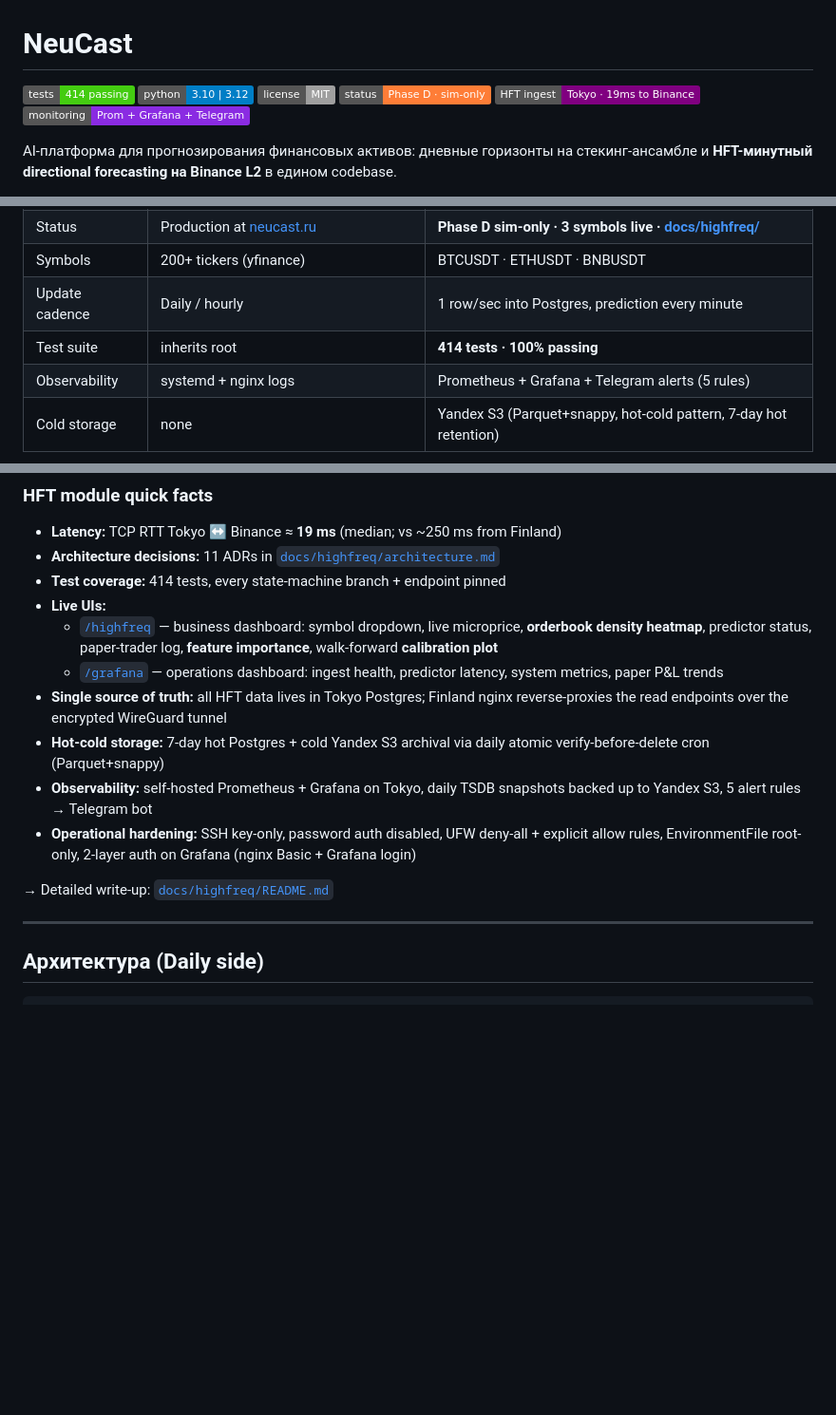
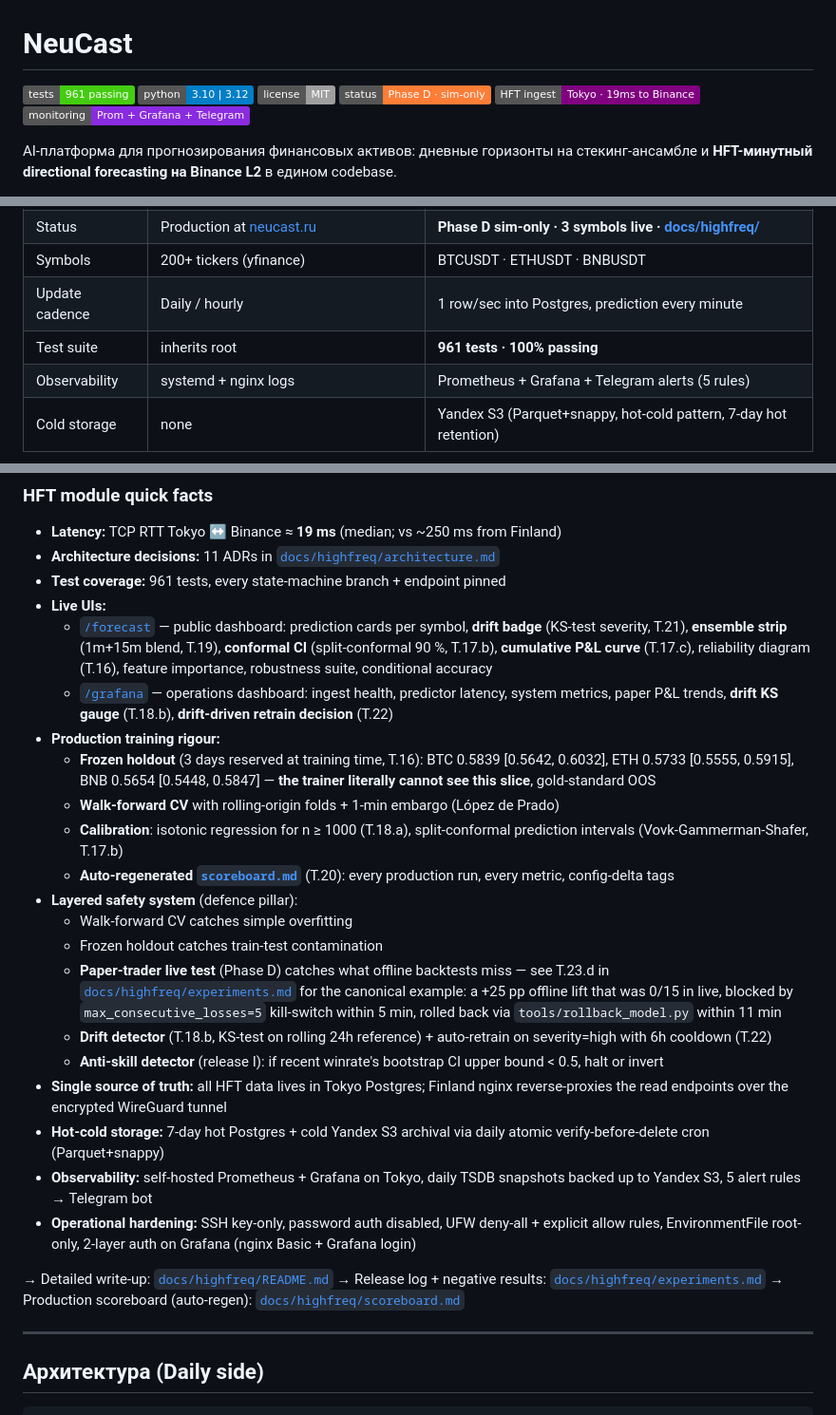
Before and after one commit to StailFX/NeuCast, a Markdown page: README.md, 3 parts joined by grey strips. Shown at 95% size. Drawn GitHub-style; badges without logos; blank space fills up the shorter version.

```diff
--- a/README.md
+++ b/README.md
@@ -1,6 +1,6 @@
 # NeuCast
 
-![tests](https://img.shields.io/badge/tests-414%20passing-brightgreen)
+![tests](https://img.shields.io/badge/tests-961%20passing-brightgreen)
 ![python](https://img.shields.io/badge/python-3.10%20%7C%203.12-blue)
 ![license](https://img.shields.io/badge/license-MIT-lightgrey)
 ![status](https://img.shields.io/badge/status-Phase%20D%20%C2%B7%20sim--only-orange)
@@ -25,7 +25,7 @@ AI-платформа для прогнозирования финансовых
 | Status | Production at [neucast.ru](https://neucast.ru) | **Phase D sim-only · 3 symbols live · [docs/highfreq/](docs/highfreq/README.md)** |
 | Symbols | 200+ tickers (yfinance) | BTCUSDT · ETHUSDT · BNBUSDT |
 | Update cadence | Daily / hourly | 1 row/sec into Postgres, prediction every minute |
-| Test suite | inherits root | **414 tests · 100% passing** |
+| Test suite | inherits root | **961 tests · 100% passing** |
 | Observability | systemd + nginx logs | Prometheus + Grafana + Telegram alerts (5 rules) |
 | Cold storage | none | Yandex S3 (Parquet+snappy, hot-cold pattern, 7-day hot retention) |
 
@@ -80,16 +80,29 @@ than buried.
 
 * **Latency:** TCP RTT Tokyo ↔ Binance ≈ **19 ms** (median; vs ~250 ms from Finland)
 * **Architecture decisions:** 11 ADRs in [`docs/highfreq/architecture.md`](docs/highfreq/architecture.md)
-* **Test coverage:** 414 tests, every state-machine branch + endpoint pinned
+* **Test coverage:** 961 tests, every state-machine branch + endpoint pinned
 * **Live UIs:**
-    * [`/highfreq`](https://neucast.ru/highfreq) — business dashboard: symbol dropdown, live microprice, **orderbook density heatmap**, predictor status, paper-trader log, **feature importance**, walk-forward **calibration plot**
-    * [`/grafana`](https://neucast.ru/grafana) — operations dashboard: ingest health, predictor latency, system metrics, paper P&L trends
+    * [`/forecast`](https://neucast.ru/forecast) — public dashboard: prediction cards per symbol, **drift badge** (KS-test severity, T.21), **ensemble strip** (1m+15m blend, T.19), **conformal CI** (split-conformal 90 %, T.17.b), **cumulative P&L curve** (T.17.c), reliability diagram (T.16), feature importance, robustness suite, conditional accuracy
+    * [`/grafana`](https://neucast.ru/grafana) — operations dashboard: ingest health, predictor latency, system metrics, paper P&L trends, **drift KS gauge** (T.18.b), **drift-driven retrain decision** (T.22)
+* **Production training rigour:**
+    * **Frozen holdout** (3 days reserved at training time, T.16): BTC 0.5839 [0.5642, 0.6032], ETH 0.5733 [0.5555, 0.5915], BNB 0.5654 [0.5448, 0.5847] — **the trainer literally cannot see this slice**, gold-standard OOS
+    * **Walk-forward CV** with rolling-origin folds + 1-min embargo (López de Prado)
+    * **Calibration**: isotonic regression for n ≥ 1000 (T.18.a), split-conformal prediction intervals (Vovk-Gammerman-Shafer, T.17.b)
+    * **Auto-regenerated [`scoreboard.md`](docs/highfreq/scoreboard.md)** (T.20): every production run, every metric, config-delta tags
+* **Layered safety system** (defence pillar):
+    * Walk-forward CV catches simple overfitting
+    * Frozen holdout catches train-test contamination
+    * **Paper-trader live test** (Phase D) catches what offline backtests miss — see T.23.d in [`docs/highfreq/experiments.md`](docs/highfreq/experiments.md) for the canonical example: a +25 pp offline lift that was 0/15 in live, blocked by `max_consecutive_losses=5` kill-switch within 5 min, rolled back via `tools/rollback_model.py` within 11 min
+    * **Drift detector** (T.18.b, KS-test on rolling 24h reference) + auto-retrain on severity=high with 6h cooldown (T.22)
+    * **Anti-skill detector** (release I): if recent winrate's bootstrap CI upper bound < 0.5, halt or invert
 * **Single source of truth:** all HFT data lives in Tokyo Postgres; Finland nginx reverse-proxies the read endpoints over the encrypted WireGuard tunnel
 * **Hot-cold storage:** 7-day hot Postgres + cold Yandex S3 archival via daily atomic verify-before-delete cron (Parquet+snappy)
 * **Observability:** self-hosted Prometheus + Grafana on Tokyo, daily TSDB snapshots backed up to Yandex S3, 5 alert rules → Telegram bot
 * **Operational hardening:** SSH key-only, password auth disabled, UFW deny-all + explicit allow rules, EnvironmentFile root-only, 2-layer auth on Grafana (nginx Basic + Grafana login)
 
 → Detailed write-up: [`docs/highfreq/README.md`](docs/highfreq/README.md)
+→ Release log + negative results: [`docs/highfreq/experiments.md`](docs/highfreq/experiments.md)
+→ Production scoreboard (auto-regen): [`docs/highfreq/scoreboard.md`](docs/highfreq/scoreboard.md)
 
 ---
 
```
Also changed, not shown: docs/highfreq/defence-slides.md (added, +362 -0 lines).
